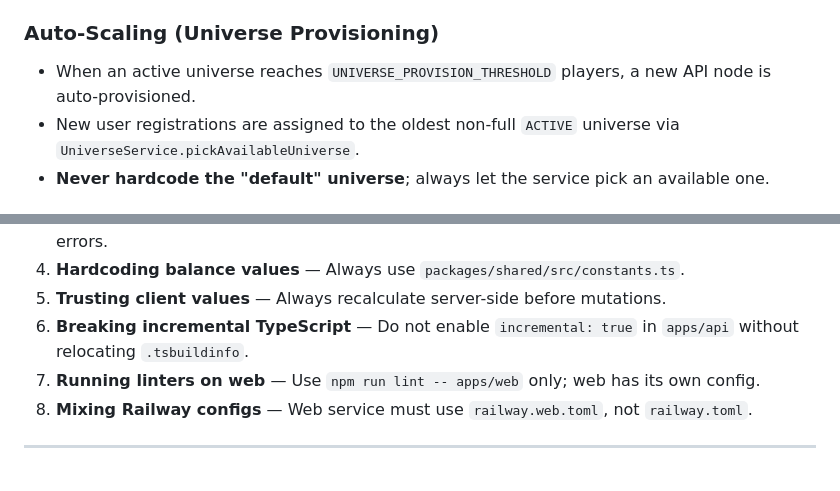
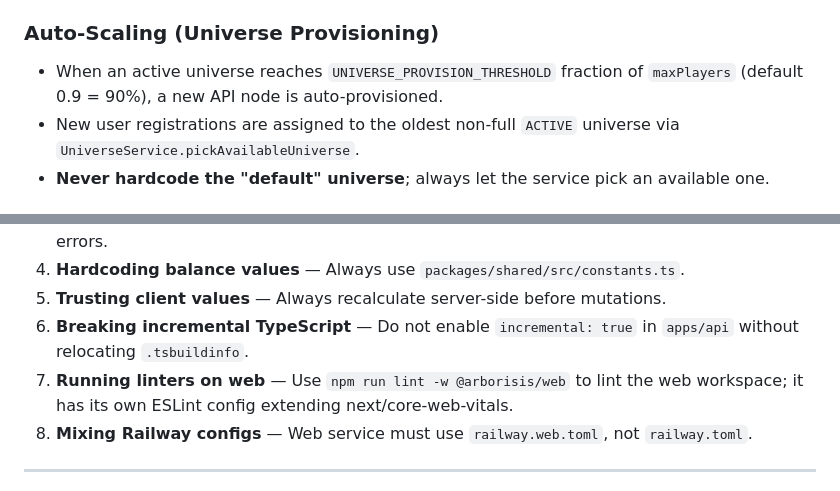
Before and after one commit to bastienjavx/Arborisis-Space, a Markdown page: .github/copilot-instructions.md, 2 parts joined by grey strips. GitHub-like rendering.

```diff
--- a/.github/copilot-instructions.md
+++ b/.github/copilot-instructions.md
@@ -171,7 +171,7 @@ npm run test:e2e
 
 ### Auto-Scaling (Universe Provisioning)
 
-- When an active universe reaches `UNIVERSE_PROVISION_THRESHOLD` players, a new API node is auto-provisioned.
+- When an active universe reaches `UNIVERSE_PROVISION_THRESHOLD` fraction of `maxPlayers` (default 0.9 = 90%), a new API node is auto-provisioned.
 - New user registrations are assigned to the oldest non-full `ACTIVE` universe via `UniverseService.pickAvailableUniverse`.
 - **Never hardcode the "default" universe**; always let the service pick an available one.
 
@@ -209,7 +209,7 @@ npm run test:e2e
 4. **Hardcoding balance values** — Always use `packages/shared/src/constants.ts`.
 5. **Trusting client values** — Always recalculate server-side before mutations.
 6. **Breaking incremental TypeScript** — Do not enable `incremental: true` in `apps/api` without relocating `.tsbuildinfo`.
-7. **Running linters on web** — Use `npm run lint -- apps/web` only; web has its own config.
+7. **Running linters on web** — Use `npm run lint -w @arborisis/web` to lint the web workspace; it has its own ESLint config extending next/core-web-vitals.
 8. **Mixing Railway configs** — Web service must use `railway.web.toml`, not `railway.toml`.
 
 ---
```
Also changed, not shown: other parts of .github/copilot-instructions.md (+5 -5 lines).
